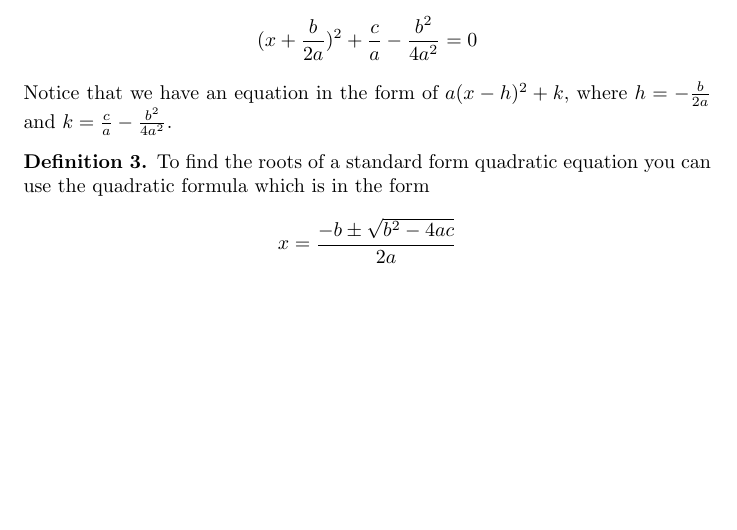
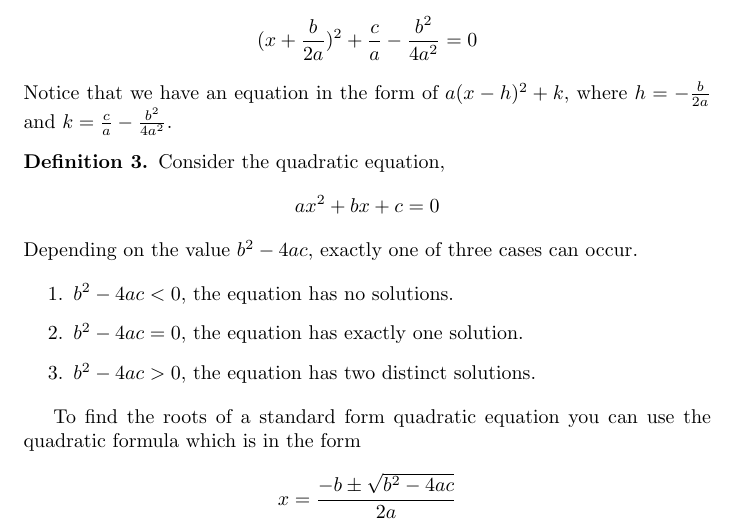
Before and after one commit to SubicYt/Mathematics-Proofs, a LaTeX document (Quadratic.tex): part of page 2 of 4, cut so that both start at the same text, the shorter picture padded with empty space. Compiled offline with pdfLaTeX.

Commit message:
Update Quadratic.tex

```diff
--- a/Quadratic.tex
+++ b/Quadratic.tex
@@ -63,6 +68,15 @@ First we will begin by defining a quadratic equation.
     Notice that we have an equation in the form of $a(x-h)^2+k$, where $h = -\frac{b}{2a}$ and $k=\frac{c}{a} - \frac{b^2}{4a^2}$.
     \end{defi}
     \begin{defi}\label{def:quadraticEq}
+    Consider the quadratic equation, $$ax^2+bx+c=0$$
+    Depending on the value $b^2-4ac$, exactly one of three cases can occur.
+
+    \begin{enumerate}
+        \item $b^2-4ac < 0$, the equation has no solutions.
+        \item $b^2-4ac =0$, the equation has exactly one solution.
+        \item $b^2-4ac > 0$, the equation has two distinct solutions.
+    \end{enumerate}
+
     To find the roots of a standard form quadratic equation you can use the quadratic formula which is in the form
     $$x=\frac{-b\pm\sqrt{b^2-4ac}}{2a}$$
     \end{defi}
```
Also changed, not shown: Quadratic.tex (5 more changed lines).
